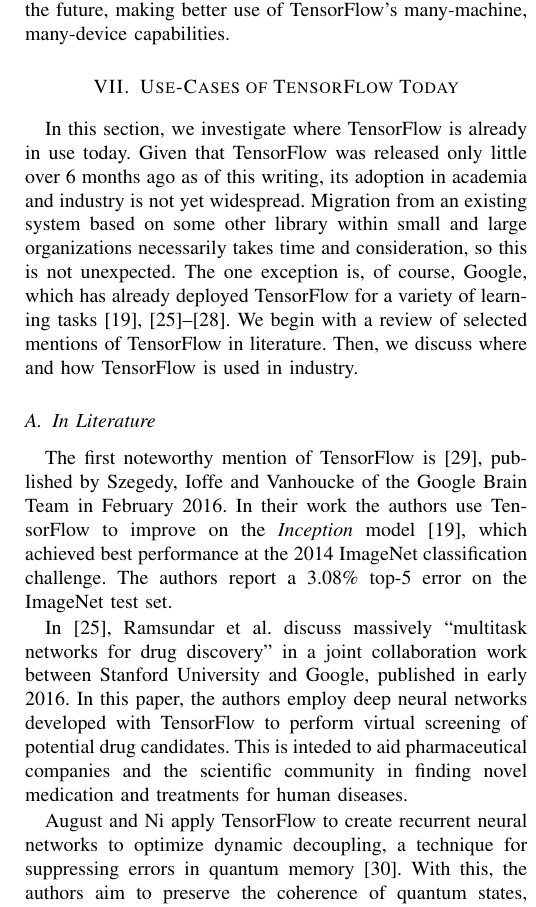
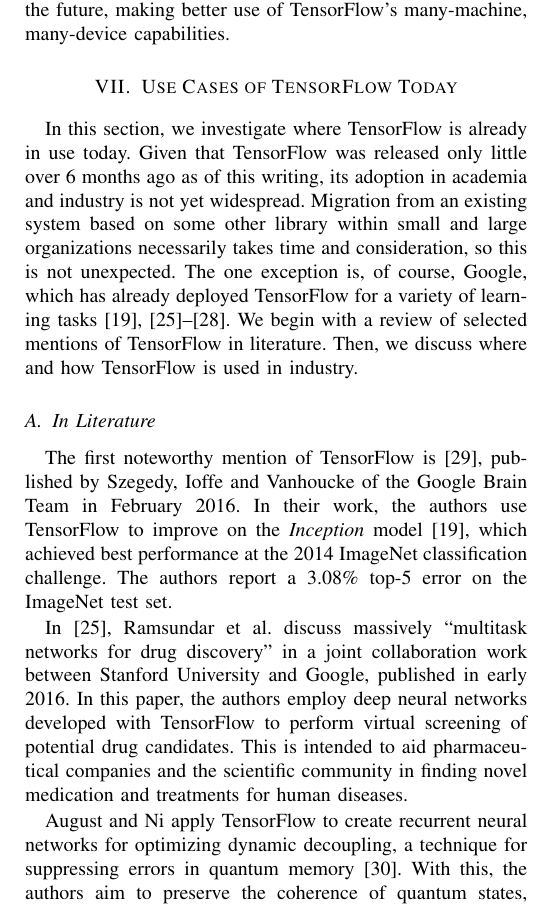
Before and after one commit to peter-can-write/tensorflow-paper, a LaTeX paper (paper.tex, which reads sections/section6.tex): part of one column of page 14 of 16, cut so that both start at the same text. Compiled offline with pdfLaTeX.

Commit message:
Polished up conclusion

```diff
--- a/sections/section6.tex
+++ b/sections/section6.tex
@@ -1,4 +1,4 @@
-\section{Use-Cases of TensorFlow Today}\label{sec:uses}
+\section{Use Cases of TensorFlow Today}\label{sec:uses}
 
 In this section, we investigate where TensorFlow is already in use today. Given
 that TensorFlow was released only little over 6 months ago as of this writing,
@@ -14,7 +14,7 @@
 
 The first noteworthy mention of TensorFlow is \cite{szegedy2016}, published by
 Szegedy, Ioffe and Vanhoucke of the Google Brain Team in February 2016. In their
-work the authors use TensorFlow to improve on the \emph{Inception} model
+work, the authors use TensorFlow to improve on the \emph{Inception} model
 \cite{inception}, which achieved best performance at the 2014 ImageNet
 classification challenge. The authors report a 3.08\% top-5 error on the
 ImageNet test set.
@@ -23,15 +23,15 @@
 drug discovery'' in a joint collaboration work between Stanford University and
 Google, published in early 2016. In this paper, the authors employ deep neural
 networks developed with TensorFlow to perform virtual screening of potential
-drug candidates. This is inteded to aid pharmaceutical companies and the
+drug candidates. This is intended to aid pharmaceutical companies and the
 scientific community in finding novel medication and treatments for human
 diseases.
 
-August and Ni apply TensorFlow to create recurrent neural networks to optimize
-dynamic decoupling, a technique for suppressing errors in quantum memory
-\cite{august}. With this, the authors aim to preserve the coherence of quantum
-states, which is one of the primary requirements for building universal quantum
-computers.
+August and Ni apply TensorFlow to create recurrent neural networks for
+optimizing dynamic decoupling, a technique for suppressing errors in quantum
+memory \cite{august}. With this, the authors aim to preserve the coherence of
+quantum states, which is one of the primary requirements for building universal
+quantum computers.
 
 Lastly, \cite{barzdins2016} investigates the use of sequence to sequence neural
 translation models for natural language processing of multilingual media
```
Also changed, not shown: paper.pdf, sections/section6.tex (2 more changed lines).
